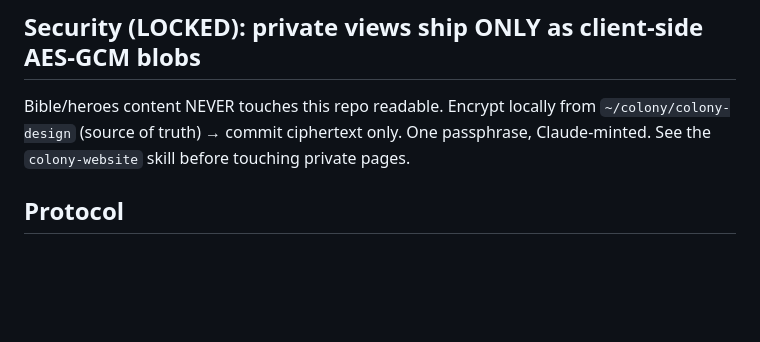
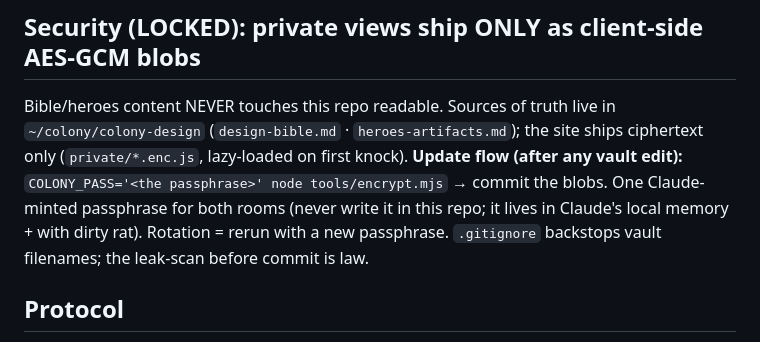
Before and after one commit to 0214649/colony-roadmap, a Markdown page: CLAUDE.md, the part around the change. Rendered like a GitHub page; blank space fills up the shorter version.

Commit message:
CLAUDE.md: the private-room update flow (re-encrypt after vault edits)
Co-Authored-By: Claude Fable 5 <noreply@anthropic.com>

```diff
--- a/CLAUDE.md
+++ b/CLAUDE.md
@@ -31,9 +31,13 @@ gloss/meta lines; coral for shipped/bridge. camelCase everywhere, units singular
 The manuscript (private bible view, when built) = the one warm vellum room.
 
 ## Security (LOCKED): private views ship ONLY as client-side AES-GCM blobs
-Bible/heroes content NEVER touches this repo readable. Encrypt locally from
-`~/colony/colony-design` (source of truth) → commit ciphertext only. One passphrase,
-Claude-minted. See the `colony-website` skill before touching private pages.
+Bible/heroes content NEVER touches this repo readable. Sources of truth live in
+`~/colony/colony-design` (`design-bible.md` · `heroes-artifacts.md`); the site ships
+ciphertext only (`private/*.enc.js`, lazy-loaded on first knock).
+**Update flow (after any vault edit):** `COLONY_PASS='<the passphrase>' node tools/encrypt.mjs`
+→ commit the blobs. One Claude-minted passphrase for both rooms (never write it in this
+repo; it lives in Claude's local memory + with dirty rat). Rotation = rerun with a new
+passphrase. `.gitignore` backstops vault filenames; the leak-scan before commit is law.
 
 ## Protocol
 1. `git pull` (a browser edit may have landed).
```
